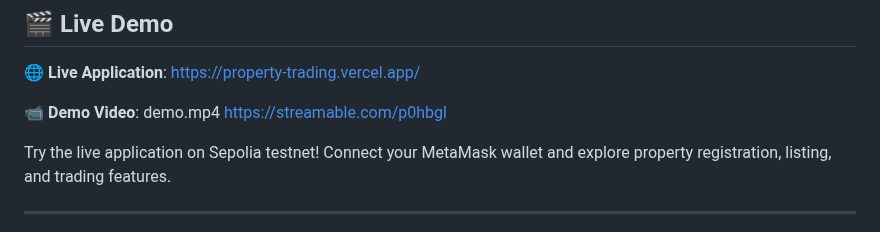
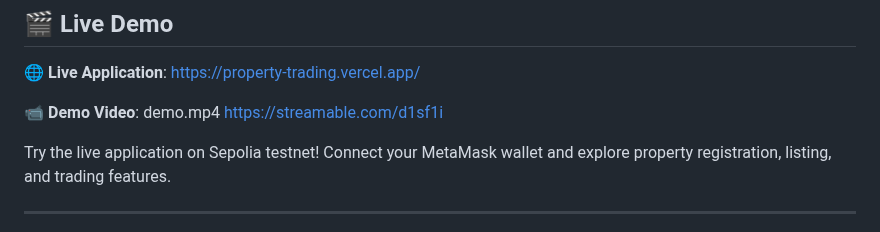
Before and after one commit to DeangeloKreiger/PropertyTrading, a Markdown page: README.md, the part around the change. Drawn GitHub-style.

```diff
--- a/README.md
+++ b/README.md
@@ -13,7 +13,7 @@
 
 **🌐 Live Application**: [https://property-trading.vercel.app/](https://property-trading.vercel.app/)
 
-**📹 Demo Video**: demo.mp4 https://streamable.com/p0hbgl
+**📹 Demo Video**: demo.mp4 https://streamable.com/d1sf1i
 
 Try the live application on Sepolia testnet! Connect your MetaMask wallet and explore property registration, listing, and trading features.
 
```
